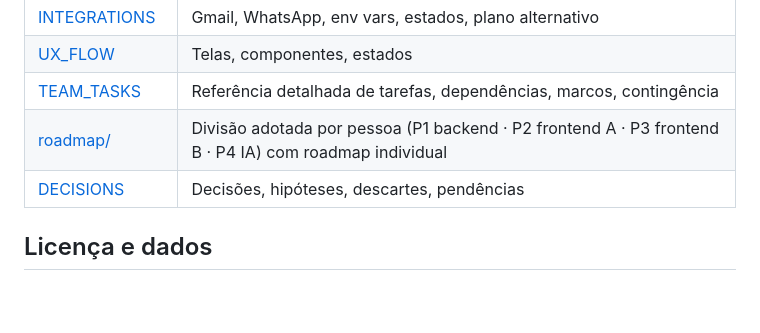
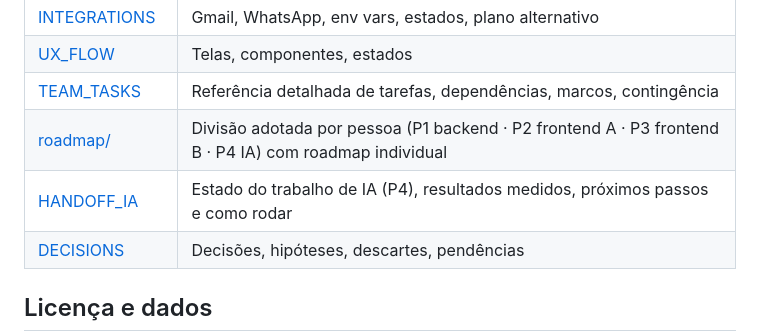
Before and after one commit to patrickmqs/hackathon2026, a Markdown page: README.md, the part around the change. GitHub-like rendering; blank space fills up the shorter version.

Commit message:
docs(ia): handoff do P4 com estado, resultados medidos e próximos passos
Co-Authored-By: Claude Sonnet 5.5 <noreply@anthropic.com>

```diff
--- a/README.md
+++ b/README.md
@@ -196,6 +196,7 @@ Backup: vídeo gravado da jornada + PDF gerado + prints, caso a rede do evento f
 | [UX_FLOW](docs/UX_FLOW.md) | Telas, componentes, estados |
 | [TEAM_TASKS](docs/TEAM_TASKS.md) | Referência detalhada de tarefas, dependências, marcos, contingência |
 | [roadmap/](docs/roadmap/README.md) | Divisão adotada por pessoa (P1 backend · P2 frontend A · P3 frontend B · P4 IA) com roadmap individual |
+| [HANDOFF_IA](docs/HANDOFF_IA.md) | Estado do trabalho de IA (P4), resultados medidos, próximos passos e como rodar |
 | [DECISIONS](docs/DECISIONS.md) | Decisões, hipóteses, descartes, pendências |
 
 ## Licença e dados
```
Also changed, not shown: docs/HANDOFF_IA.md (added, +96 -0 lines), docs/roadmap/04-ia.md (+2 -0 lines).
